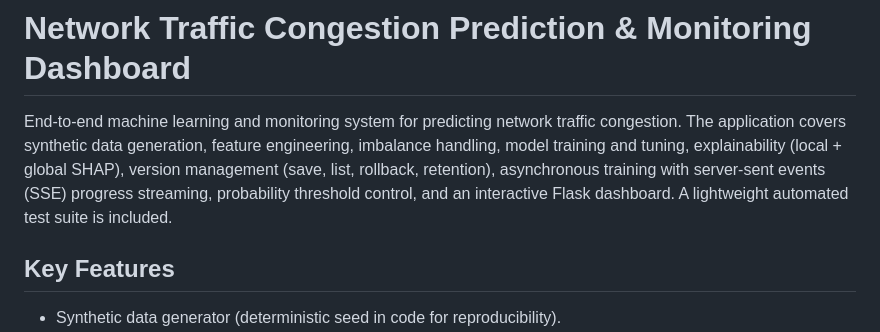
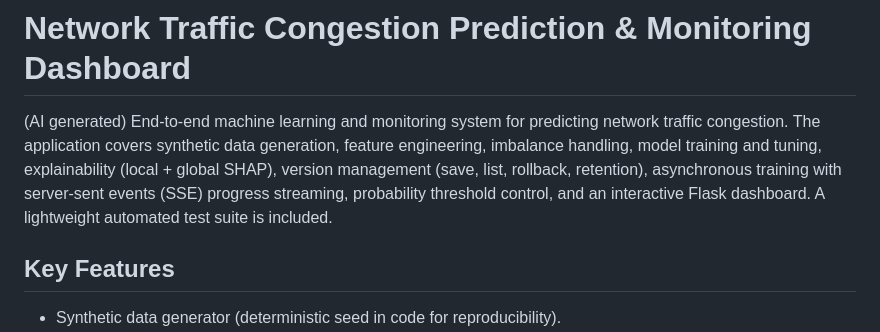
Before and after one commit to FriedricNietzsche/Network-Traffic-Congestion-Prediction-Model, a Markdown page: README.md, the part around the change. GitHub-like rendering.

```diff
--- a/README.md
+++ b/README.md
@@ -1,6 +1,6 @@
 # Network Traffic Congestion Prediction & Monitoring Dashboard
 
-End‑to‑end machine learning and monitoring system for predicting network traffic congestion. The application covers synthetic data generation, feature engineering, imbalance handling, model training and tuning, explainability (local + global SHAP), version management (save, list, rollback, retention), asynchronous training with server‑sent events (SSE) progress streaming, probability threshold control, and an interactive Flask dashboard. A lightweight automated test suite is included.
+(AI generated) End‑to‑end machine learning and monitoring system for predicting network traffic congestion. The application covers synthetic data generation, feature engineering, imbalance handling, model training and tuning, explainability (local + global SHAP), version management (save, list, rollback, retention), asynchronous training with server‑sent events (SSE) progress streaming, probability threshold control, and an interactive Flask dashboard. A lightweight automated test suite is included.
 
 ## Key Features
 * Synthetic data generator (deterministic seed in code for reproducibility).
```
